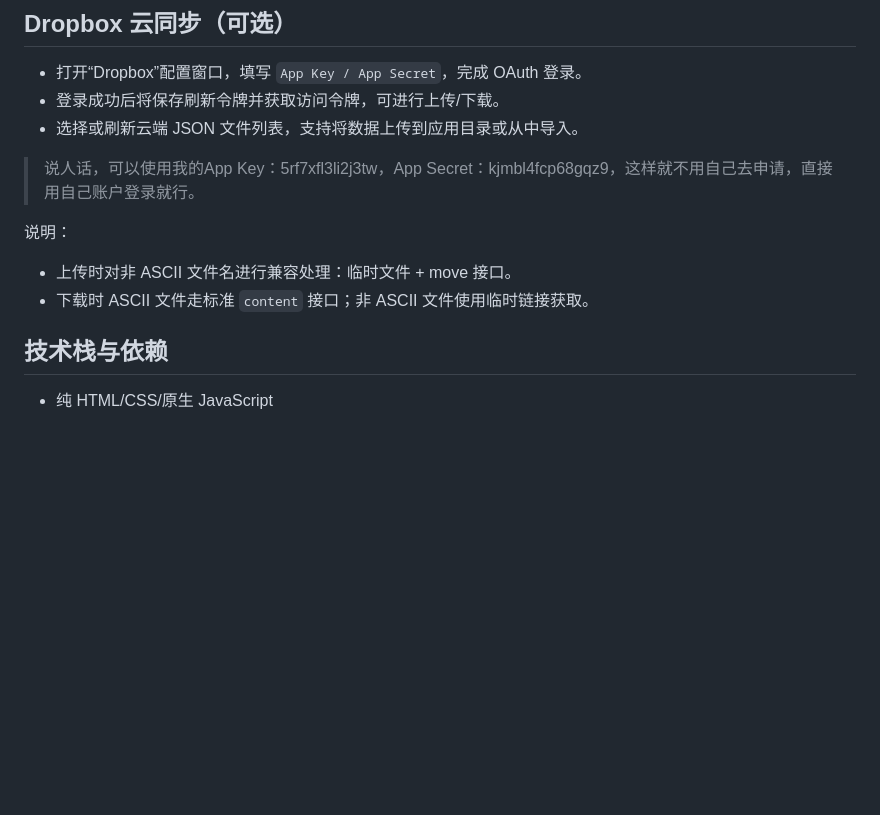
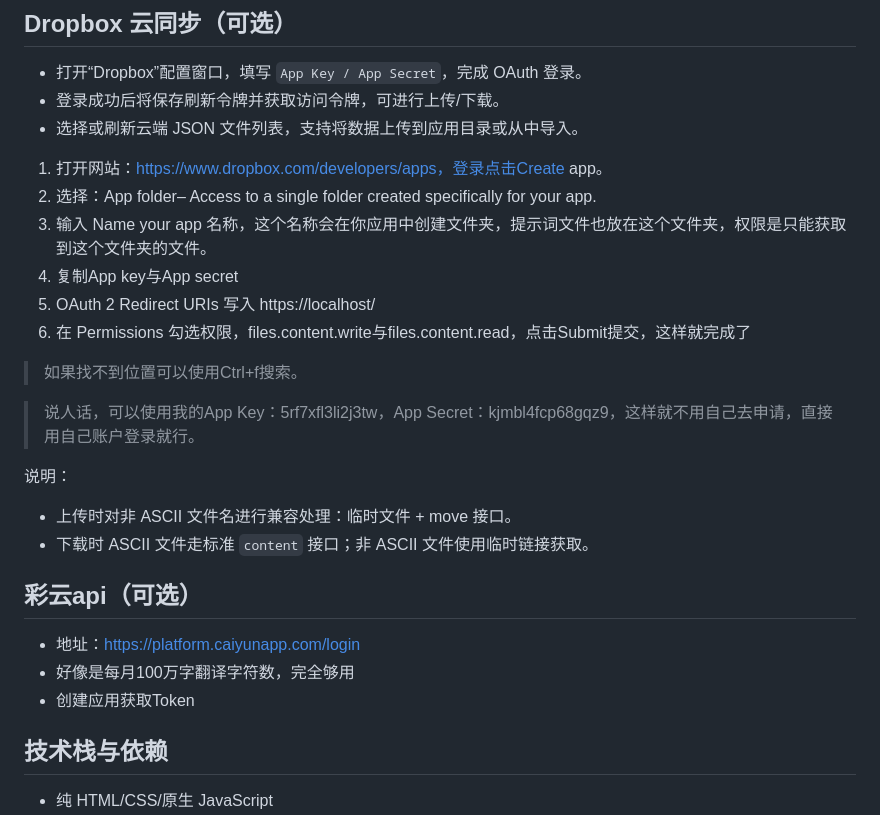
Before and after one commit to IIIStudio/PromptStudio, a Markdown page: README.md, the part around the change. Drawn GitHub-style; blank space fills up the shorter version.

Commit message:
docs: 补充Dropbox和彩云API使用说明
在README中新增Dropbox应用创建步骤说明和彩云API获取Token的指引，方便用户快速配置云同步和翻译功能

Generated-By: AI

```diff
--- a/README.md
+++ b/README.md
@@ -110,11 +110,26 @@
 - 登录成功后将保存刷新令牌并获取访问令牌，可进行上传/下载。
 - 选择或刷新云端 JSON 文件列表，支持将数据上传到应用目录或从中导入。
 
+1. 打开网站：https://www.dropbox.com/developers/apps，登录点击Create app。
+2. 选择：App folder– Access to a single folder created specifically for your app.
+3. 输入 Name your app 名称，这个名称会在你应用中创建文件夹，提示词文件也放在这个文件夹，权限是只能获取到这个文件夹的文件。
+4. 复制App key与App secret
+5. OAuth 2 Redirect URIs 写入 https://localhost/
+6. 在 Permissions 勾选权限，files.content.write与files.content.read，点击Submit提交，这样就完成了
+
+> 如果找不到位置可以使用Ctrl+f搜索。
+
 > 说人话，可以使用我的App Key：5rf7xfl3li2j3tw，App Secret：kjmbl4fcp68gqz9，这样就不用自己去申请，直接用自己账户登录就行。
 
 说明：
 - 上传时对非 ASCII 文件名进行兼容处理：临时文件 + move 接口。
 - 下载时 ASCII 文件走标准 `content` 接口；非 ASCII 文件使用临时链接获取。
+
+## 彩云api（可选）
+
+- 地址：https://platform.caiyunapp.com/login
+- 好像是每月100万字翻译字符数，完全够用
+- 创建应用获取Token
 
 ## 技术栈与依赖
 
```
